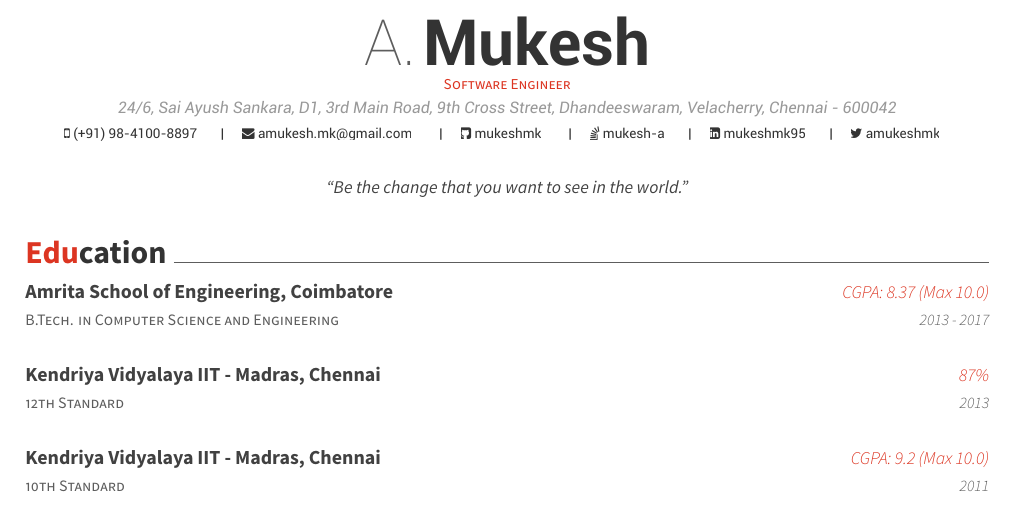
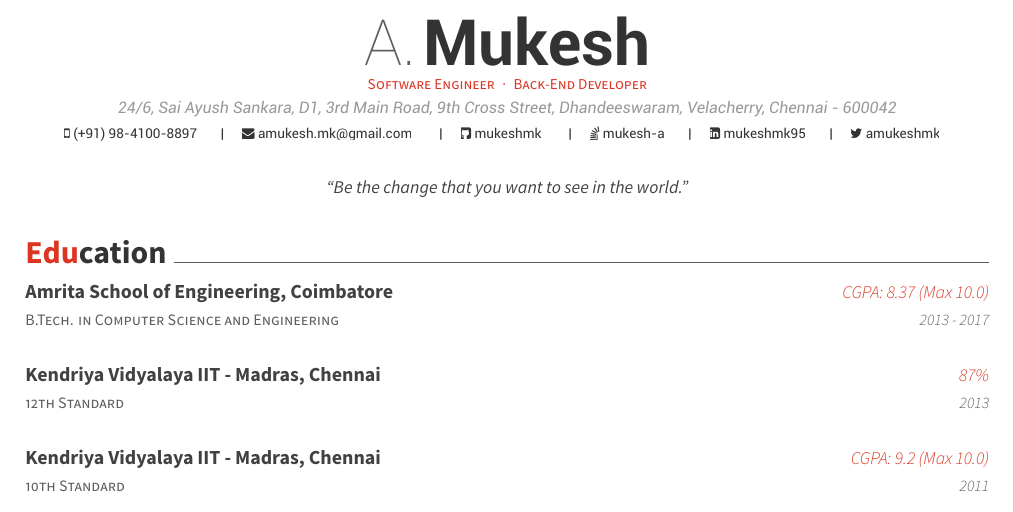
Before and after one commit to mukeshmk/my-resume, a LaTeX CV (resume.tex): part of page 1 of 2, cut so that both start at the same text. Compiled offline with XeLaTeX.

Commit message:
feat(master) : added a second position to resume.

```diff
--- a/resume.tex
+++ b/resume.tex
@@ -53,7 +53,7 @@
 \linkedin{mukeshmk95}
 \twitter{amukeshmk}
 %%% Optionals
-\position{Software Engineer}
+\position{Software Engineer{\enskip\cdotp\enskip}Back-End Developer}
 \quote{``Be the change that you want to see in the world."}
 
 
```
